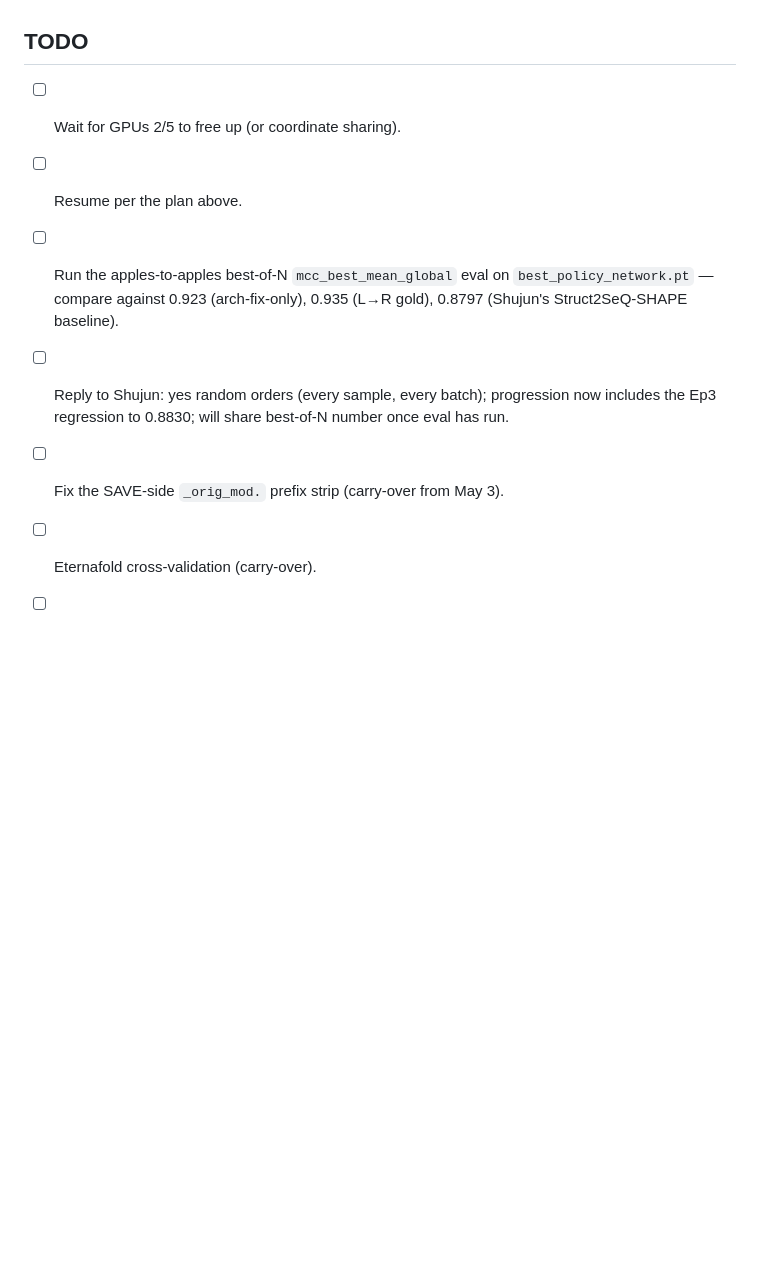
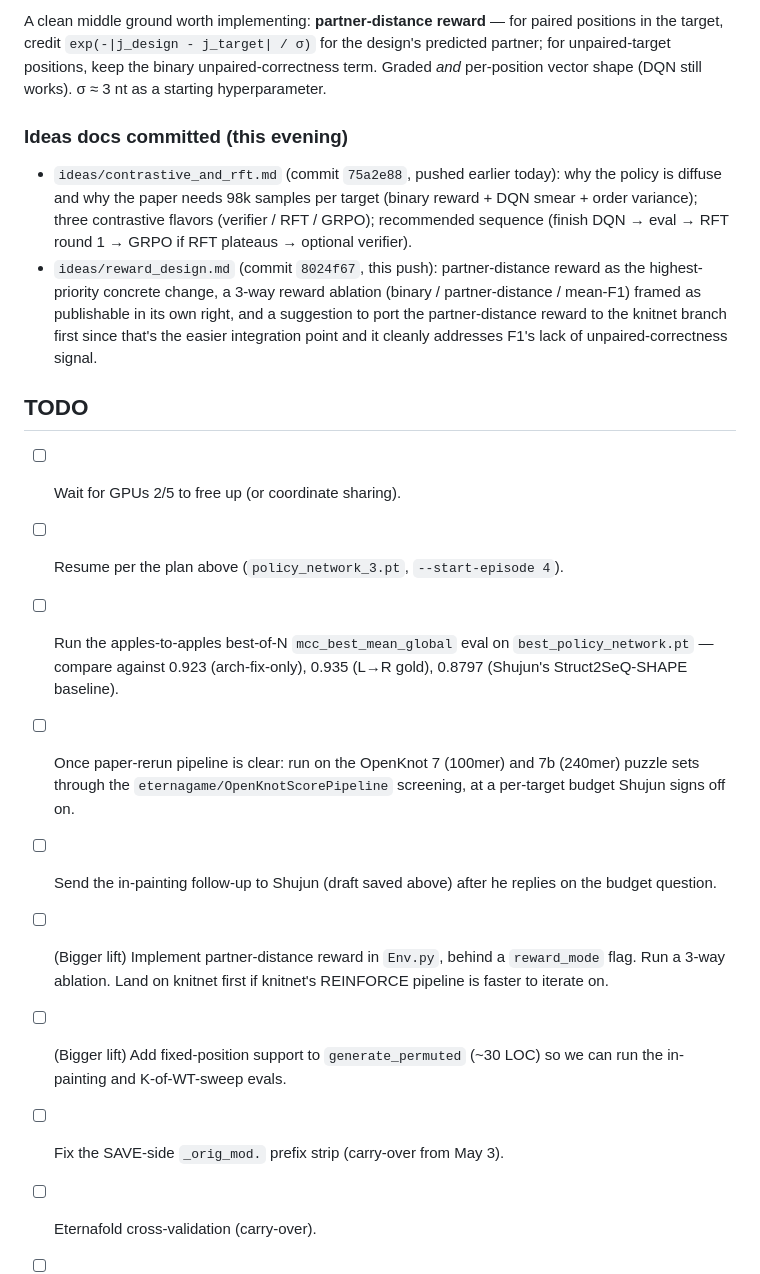
Before and after one commit to antonia-panescu/Struct2SeQ_Order_Agnostic, a Markdown page: lab_notebook/2026-05-08.md, the part around one of its changes. Drawn GitHub-style; blank space fills up the shorter version.

```diff
--- a/lab_notebook/2026-05-08.md
+++ b/lab_notebook/2026-05-08.md
@@ -124,14 +195,50 @@ mid-ckpt-epoch1 file kicks in.
+A clean middle ground worth implementing: **partner-distance
+reward** — for paired positions in the target, credit
+`exp(-|j_design - j_target| / σ)` for the design's predicted
+partner; for unpaired-target positions, keep the binary
+unpaired-correctness term. Graded *and* per-position vector shape
+(DQN still works). σ ≈ 3 nt as a starting hyperparameter.
+
+### Ideas docs committed (this evening)
+
+- `ideas/contrastive_and_rft.md` (commit `75a2e88`, pushed earlier
+  today): why the policy is diffuse and why the paper needs 98k
+  samples per target (binary reward + DQN smear + order variance);
+  three contrastive flavors (verifier / RFT / GRPO); recommended
+  sequence (finish DQN → eval → RFT round 1 → GRPO if RFT plateaus
+  → optional verifier).
+- `ideas/reward_design.md` (commit `8024f67`, this push):
+  partner-distance reward as the highest-priority concrete change,
+  a 3-way reward ablation (binary / partner-distance / mean-F1)
+  framed as publishable in its own right, and a suggestion to port
+  the partner-distance reward to the knitnet branch first since
+  that's the easier integration point and it cleanly addresses
+  F1's lack of unpaired-correctness signal.
+
 ## TODO
 
 - [ ] Wait for GPUs 2/5 to free up (or coordinate sharing).
-- [ ] Resume per the plan above.
-- [ ] Run the apples-to-apples best-of-N `mcc_best_mean_global` eval
-      on `best_policy_network.pt` — compare against 0.923 (arch-fix-only),
-      0.935 (L→R gold), 0.8797 (Shujun's Struct2SeQ-SHAPE baseline).
-- [ ] Reply to Shujun: yes random orders (every sample, every batch);
-      progression now includes the Ep3 regression to 0.8830; will share
-      best-of-N number once eval has run.
-- [ ] Fix the SAVE-side `_orig_mod.` prefix strip (carry-over from May 3).
+- [ ] Resume per the plan above (`policy_network_3.pt`,
+      `--start-episode 4`).
+- [ ] Run the apples-to-apples best-of-N `mcc_best_mean_global`
+      eval on `best_policy_network.pt` — compare against 0.923
+      (arch-fix-only), 0.935 (L→R gold), 0.8797 (Shujun's
+      Struct2SeQ-SHAPE baseline).
+- [ ] Once paper-rerun pipeline is clear: run on the OpenKnot 7
+      (100mer) and 7b (240mer) puzzle sets through the
+      `eternagame/OpenKnotScorePipeline` screening, at a per-target
+      budget Shujun signs off on.
+- [ ] Send the in-painting follow-up to Shujun (draft saved above)
+      after he replies on the budget question.
+- [ ] (Bigger lift) Implement partner-distance reward in
+      `Env.py`, behind a `reward_mode` flag. Run a 3-way ablation.
+      Land on knitnet first if knitnet's REINFORCE pipeline is
+      faster to iterate on.
+- [ ] (Bigger lift) Add fixed-position support to
+      `generate_permuted` (~30 LOC) so we can run the in-painting
+      and K-of-WT-sweep evals.
+- [ ] Fix the SAVE-side `_orig_mod.` prefix strip (carry-over from
+      May 3).
 - [ ] Eternafold cross-validation (carry-over).
 - [ ] (Future) RoPE-style PE for flash V2 (carry-over). Note: the
       additive-RPE-bias design is **not** RoPE; RoPE is a different
```
Also changed, not shown: other parts of lab_notebook/2026-05-08.md (+71 -0 lines).
